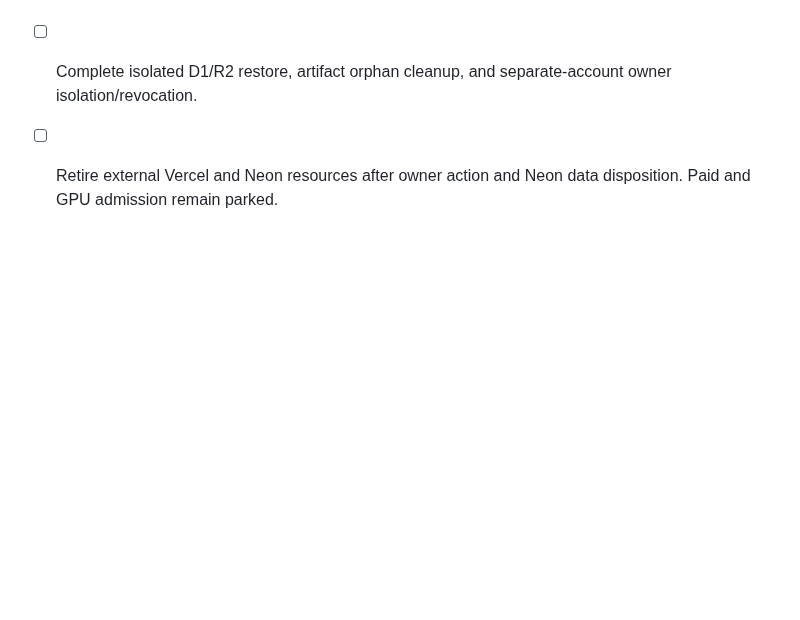
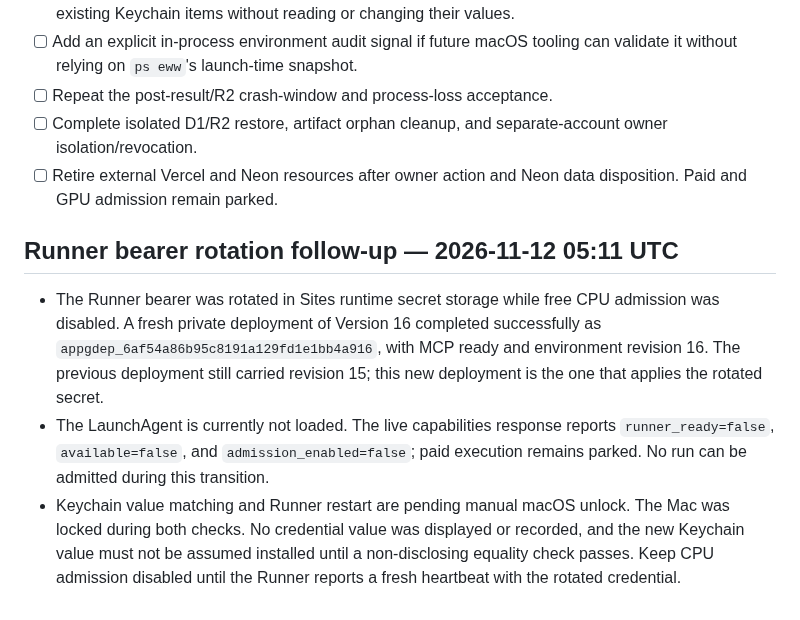
Before and after one commit to Unjuno/gpu-control, a Markdown page: docs/acceptance/2026-11-12-runner-environment-sanitization.md, the part around the change. Rendered like a GitHub page; blank space fills up the shorter version.

Commit message:
Record pending runner bearer cutover

```diff
--- a/docs/acceptance/2026-11-12-runner-environment-sanitization.md
+++ b/docs/acceptance/2026-11-12-runner-environment-sanitization.md
@@ -60,3 +60,20 @@ No socket value was recorded.
   separate-account owner isolation/revocation.
 - [ ] Retire external Vercel and Neon resources after owner action and Neon data
   disposition. Paid and GPU admission remain parked.
+
+## Runner bearer rotation follow-up — 2026-11-12 05:11 UTC
+
+- The Runner bearer was rotated in Sites runtime secret storage while free CPU
+  admission was disabled. A fresh private deployment of Version 16 completed
+  successfully as `appgdep_6af54a86b95c8191a129fd1e1bb4a916`, with MCP ready and
+  environment revision 16. The previous deployment still carried revision 15;
+  this new deployment is the one that applies the rotated secret.
+- The LaunchAgent is currently not loaded. The live capabilities response
+  reports `runner_ready=false`, `available=false`, and
+  `admission_enabled=false`; paid execution remains parked. No run can be
+  admitted during this transition.
+- Keychain value matching and Runner restart are pending manual macOS unlock.
+  The Mac was locked during both checks. No credential value was displayed or
+  recorded, and the new Keychain value must not be assumed installed until a
+  non-disclosing equality check passes. Keep CPU admission disabled until the
+  Runner reports a fresh heartbeat with the rotated credential.
```
Also changed, not shown: docs/RELEASE_MATRIX.md (+2 -2 lines).
